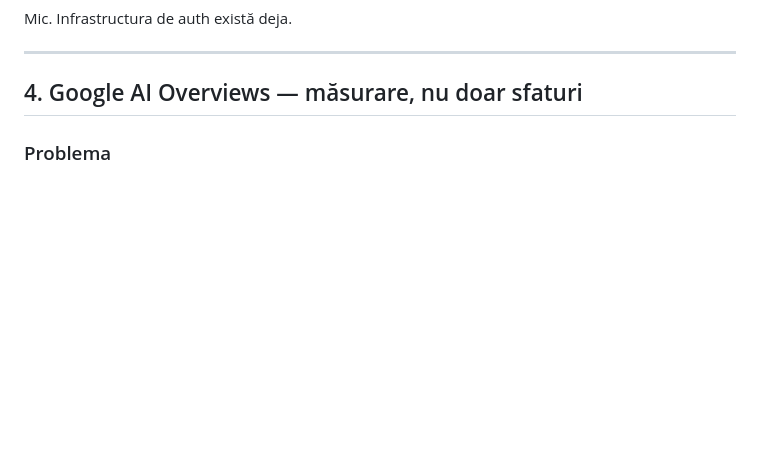
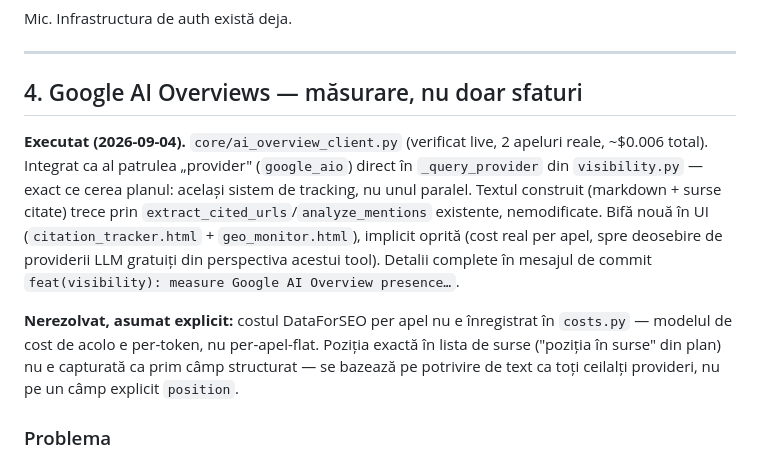
Before and after one commit to cosminstan90/nrankai-tool, a Markdown page: docs/IMPROVEMENTS_PLAN.md, the part around the change. Rendered like a GitHub page; blank space fills up the shorter version.

Commit message:
docs: mark Etapa 4 (Google AI Overview tracking) done in the improvements plan
Notes two deliberate simplifications versus the plan's original wording:
DataForSEO's per-call cost isn't tracked in costs.py (token-based cost model
doesn't fit a flat SERP fee), and citation position is text-matched like
every other provider rather than captured as an explicit structured field.

Co-Authored-By: Claude Sonnet 5 <noreply@anthropic.com>

```diff
--- a/docs/IMPROVEMENTS_PLAN.md
+++ b/docs/IMPROVEMENTS_PLAN.md
@@ -242,6 +242,22 @@ Mic. Infrastructura de auth există deja.
 
 ## 4. Google AI Overviews — măsurare, nu doar sfaturi
 
+**Executat (2026-09-04).** `core/ai_overview_client.py` (verificat live,
+2 apeluri reale, ~$0.006 total). Integrat ca al patrulea „provider"
+(`google_aio`) direct în `_query_provider` din `visibility.py` — exact ce
+cerea planul: același sistem de tracking, nu unul paralel. Textul construit
+(markdown + surse citate) trece prin `extract_cited_urls`/`analyze_mentions`
+existente, nemodificate. Bifă nouă în UI (`citation_tracker.html` +
+`geo_monitor.html`), implicit oprită (cost real per apel, spre deosebire de
+providerii LLM gratuiți din perspectiva acestui tool). Detalii complete în
+mesajul de commit `feat(visibility): measure Google AI Overview presence…`.
+
+**Nerezolvat, asumat explicit:** costul DataForSEO per apel nu e înregistrat
+în `costs.py` — modelul de cost de acolo e per-token, nu per-apel-flat.
+Poziția exactă în lista de surse ("poziția în surse" din plan) nu e
+capturată ca prim câmp structurat — se bazează pe potrivire de text ca toți
+ceilalți provideri, nu pe un câmp explicit `position`.
+
 ### Problema
 
 Contradicția cea mai vizibilă din tool: `api/routes/visibility.py` măsoară real
```
